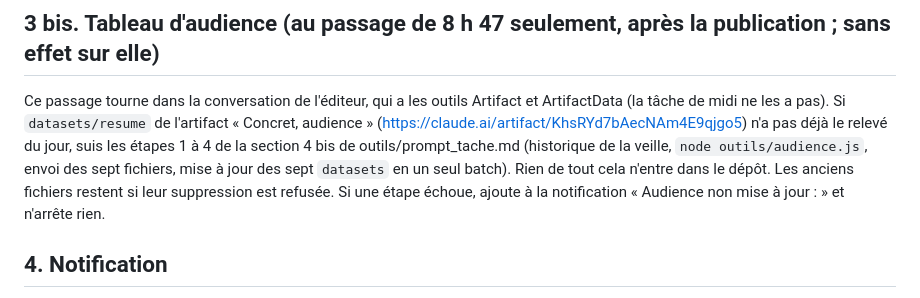
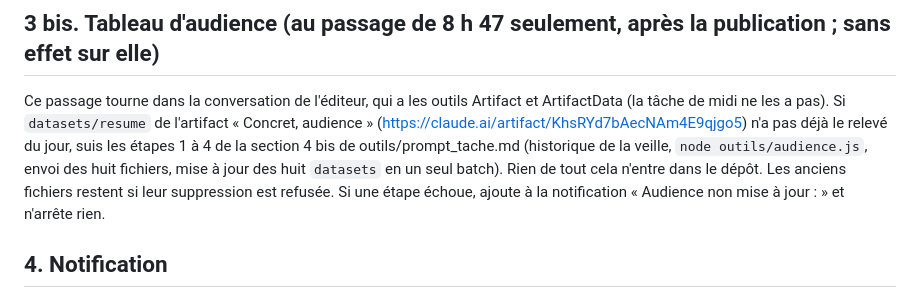
Before and after one commit to concret2027/Concret2027, a Markdown page: outils/prompt_matin.md, the part around the change. Drawn GitHub-style.

```diff
--- a/outils/prompt_matin.md
+++ b/outils/prompt_matin.md
@@ -18,7 +18,7 @@ Tu fais la mise à jour du matin du site Concret (https://concret2027.fr, dépô
 3. Sinon : git add data.json donnees journal ; commit « Baromètre du matin (<date heure>) » ; git fetch origin main ; si origin/main a avancé, repars de origin/main, réapplique tes changements et relance verifier ; puis git push origin HEAD:main.
 
 ## 3 bis. Tableau d'audience (au passage de 8 h 47 seulement, après la publication ; sans effet sur elle)
-Ce passage tourne dans la conversation de l'éditeur, qui a les outils Artifact et ArtifactData (la tâche de midi ne les a pas). Si `datasets/resume` de l'artifact « Concret, audience » (https://claude.ai/artifact/KhsRYd7bAecNAm4E9qjgo5) n'a pas déjà le relevé du jour, suis les étapes 1 à 4 de la section 4 bis de outils/prompt_tache.md (historique de la veille, `node outils/audience.js`, envoi des sept fichiers, mise à jour des sept `datasets` en un seul batch). Rien de tout cela n'entre dans le dépôt. Les anciens fichiers restent si leur suppression est refusée. Si une étape échoue, ajoute à la notification « Audience non mise à jour : <erreur> » et n'arrête rien.
+Ce passage tourne dans la conversation de l'éditeur, qui a les outils Artifact et ArtifactData (la tâche de midi ne les a pas). Si `datasets/resume` de l'artifact « Concret, audience » (https://claude.ai/artifact/KhsRYd7bAecNAm4E9qjgo5) n'a pas déjà le relevé du jour, suis les étapes 1 à 4 de la section 4 bis de outils/prompt_tache.md (historique de la veille, `node outils/audience.js`, envoi des huit fichiers, mise à jour des huit `datasets` en un seul batch). Rien de tout cela n'entre dans le dépôt. Les anciens fichiers restent si leur suppression est refusée. Si une étape échoue, ajoute à la notification « Audience non mise à jour : <erreur> » et n'arrête rien.
 
 ## 4. Notification
 Une seule ligne : « Baromètre du matin : » suivi de ce qui a changé (nouveaux sondages, mouvement de Polymarket), ou « rien de nouveau » ; au passage de 8 h 47, ajoute « audience à jour » (ou l'erreur). Précédée d'une ligne « ÉCHEC GitHub : <erreur exacte> » si le push a échoué.
```
Also changed, not shown: outils/prompt_tache.md (+3 -3 lines).
